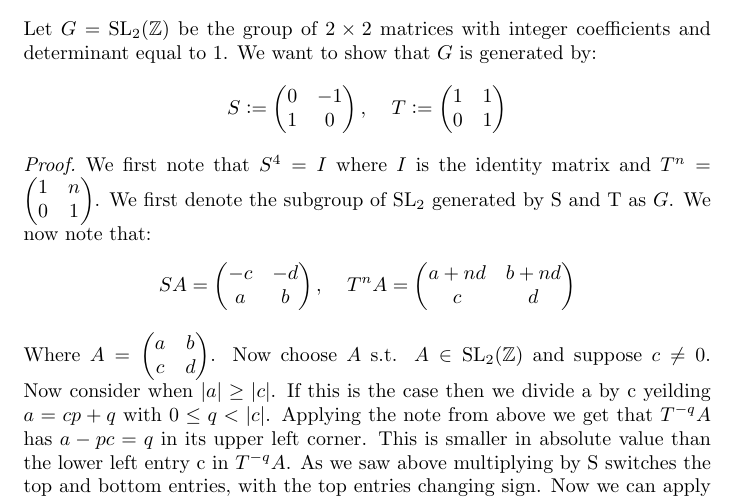
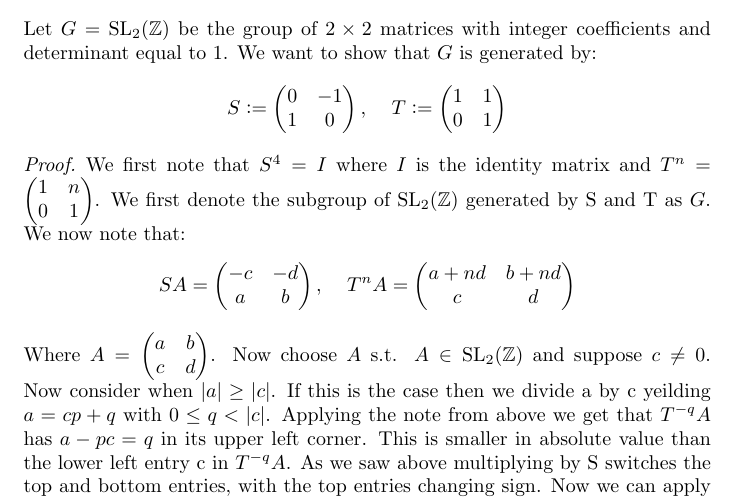
Before and after one commit to Dom-Sco/University-Assignments, a LaTeX document (Math3303/math3303ass1.tex): part of page 2 of 3, cut so that both start at the same text. Compiled offline with pdfLaTeX.

Commit message:
3301ass1

```diff
--- a/Math3303/math3303ass1.tex
+++ b/Math3303/math3303ass1.tex
@@ -61,7 +61,7 @@ We first note that $S^4=I$ where $I$ is the identity matrix and $T^n=\begin{pmat
 1 & n\\
 0 & 1\\
 \end{pmatrix}$.
-We first denote the subgroup of $\text{SL}_2$ generated by S and T as $G$. We now note that:
+We first denote the subgroup of $\text{SL}_2(\mathbb{Z})$ generated by S and T as $G$. We now note that:
 $$SA=\begin{pmatrix}
 -c & -d\\
 a & b\\
@@ -72,6 +72,6 @@ c & d\\
 Where $A=\begin{pmatrix}
 a & b\\
 c & d\\
-\end{pmatrix}$. Now choose $A$ s.t. $A\in\text{SL}_2(\mathbb{Z})$ and suppose $c\neq0$. Now consider when $|a| \geq |c|$. If this is the case then we divide a by c yeilding $a = cp + q$ with $0 \leq q < |c|$. Applying the note from above we get that $T^{-q} A$ has $a - pc = q$ in its upper left corner. This is smaller in absolute value than the lower left entry c in $T^{-q}A$. As we saw above multiplying by S switches the top and bottom entries, with the top entries changing sign. Now we can apply the division algorithm in $\mathbb{Z}$ again if the lower left entry is nonzero in order to find another power of $T$ to multiply by on the left so the lower left entry has smaller absolute value than before. Eventually multiplication of $A$ on the left by enough copies of $S$ and powers of $T$ gives a matrix in $\text{SL}_2 (\mathbb{Z})$ with lower left entry 0. Such a matrix, m since it is integral with determinant 1, has the form \begin{pmatrix}
+\end{pmatrix}$. Now choose $A$ s.t. $A\in\text{SL}_2(\mathbb{Z})$ and suppose $c\neq0$. Now consider when $|a| \geq |c|$. If this is the case then we divide a by c yeilding $a = cp + q$ with $0 \leq q < |c|$. Applying the note from above we get that $T^{-q} A$ has $a - pc = q$ in its upper left corner. This is smaller in absolute value than the lower left entry c in $T^{-q}A$. As we saw above multiplying by S switches the top and bottom entries, with the top entries changing sign. Now we can apply the division algorithm in $\mathbb{Z}$ again if the lower left entry is nonzero in order to find another power of $T$ to multiply by on the left so the lower left entry has smaller absolute value than before. Eventually multiplication of $A$ on the left by enough copies of $S$ and powers of $T$ gives a matrix in $\text{SL}_2 (\mathbb{Z})$ with lower left entry 0. Such a matrix, m since it is integral with determinant 1, has the form $\begin{pmatrix}
 \pm 1 & m\\
 0 & \pm 1\\
```
Also changed, not shown: Math3303/math3303ass1.pdf, Math3303/math3303ass1.tex (2 more changed lines), 2 other files.
